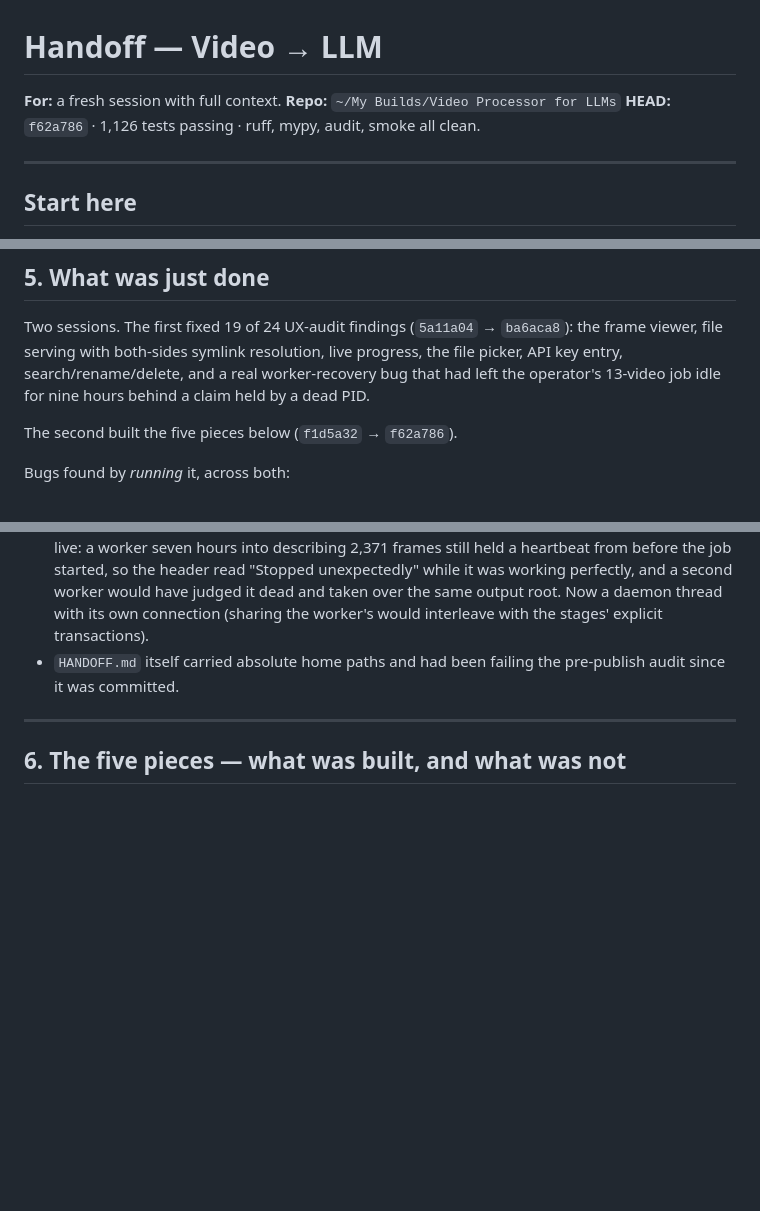
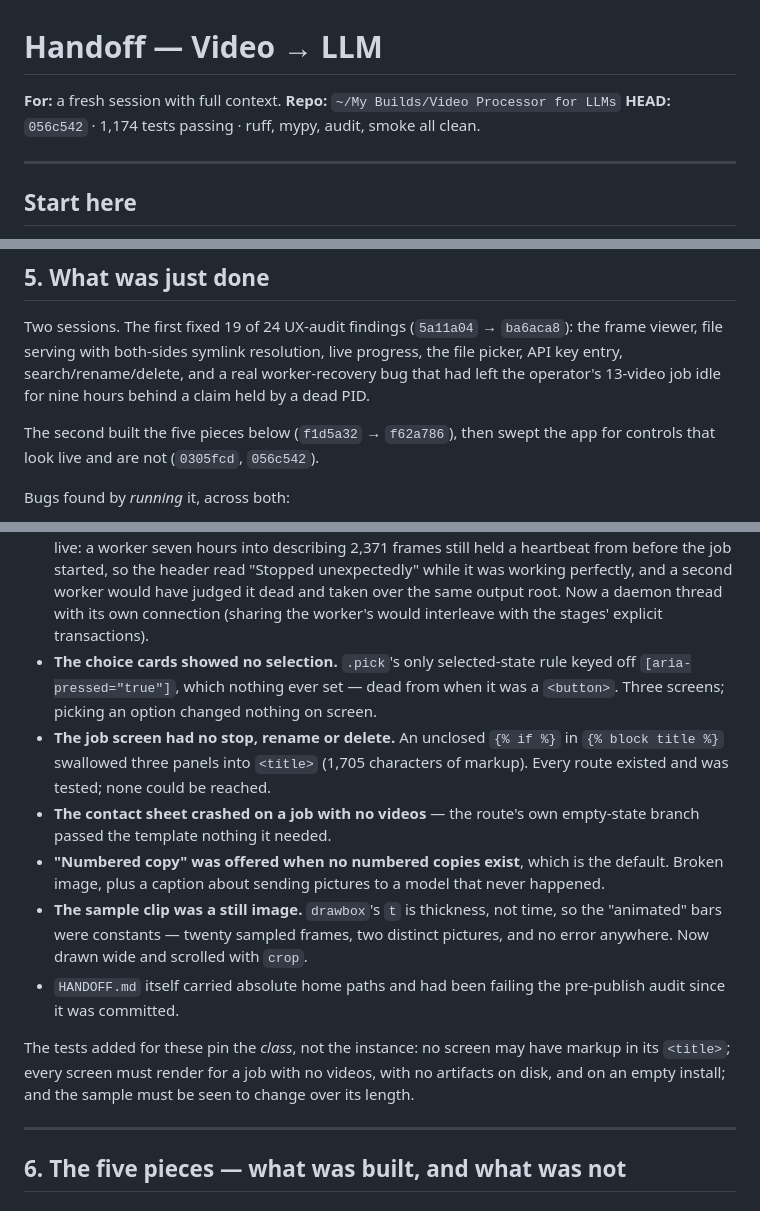
Before and after one commit to navdeep-h-singh/video-to-llm, a Markdown page: HANDOFF.md, 3 parts joined by grey strips. Drawn GitHub-style; blank space fills up the shorter version.

Commit message:
Record the audit findings in the handoff
Co-Authored-By: Claude Opus 5 <noreply@anthropic.com>

```diff
--- a/HANDOFF.md
+++ b/HANDOFF.md
@@ -2,7 +2,7 @@
 
 **For:** a fresh session with full context.
 **Repo:** `~/My Builds/Video Processor for LLMs`
-**HEAD:** `f62a786` · 1,126 tests passing · ruff, mypy, audit, smoke all clean.
+**HEAD:** `056c542` · 1,174 tests passing · ruff, mypy, audit, smoke all clean.
 
 ---
 
@@ -124,7 +124,8 @@ progress, the file picker, API key entry, search/rename/delete, and a real
 worker-recovery bug that had left the operator's 13-video job idle for nine
 hours behind a claim held by a dead PID.
 
-The second built the five pieces below (`f1d5a32` → `f62a786`).
+The second built the five pieces below (`f1d5a32` → `f62a786`), then swept the
+app for controls that look live and are not (`0305fcd`, `056c542`).
 
 Bugs found by *running* it, across both:
 
@@ -150,8 +151,27 @@ Bugs found by *running* it, across both:
   second worker would have judged it dead and taken over the same output root.
   Now a daemon thread with its own connection (sharing the worker's would
   interleave with the stages' explicit transactions).
+- **The choice cards showed no selection.** `.pick`'s only selected-state rule
+  keyed off `[aria-pressed="true"]`, which nothing ever set — dead from when it
+  was a `<button>`. Three screens; picking an option changed nothing on screen.
+- **The job screen had no stop, rename or delete.** An unclosed `{% if %}` in
+  `{% block title %}` swallowed three panels into `<title>` (1,705 characters of
+  markup). Every route existed and was tested; none could be reached.
+- **The contact sheet crashed on a job with no videos** — the route's own
+  empty-state branch passed the template nothing it needed.
+- **"Numbered copy" was offered when no numbered copies exist**, which is the
+  default. Broken image, plus a caption about sending pictures to a model that
+  never happened.
+- **The sample clip was a still image.** `drawbox`'s `t` is thickness, not time,
+  so the "animated" bars were constants — twenty sampled frames, two distinct
+  pictures, and no error anywhere. Now drawn wide and scrolled with `crop`.
 - `HANDOFF.md` itself carried absolute home paths and had been failing the
   pre-publish audit since it was committed.
+
+The tests added for these pin the *class*, not the instance: no screen may have
+markup in its `<title>`; every screen must render for a job with no videos, with
+no artifacts on disk, and on an empty install; and the sample must be seen to
+change over its length.
 
 ---
 
```
